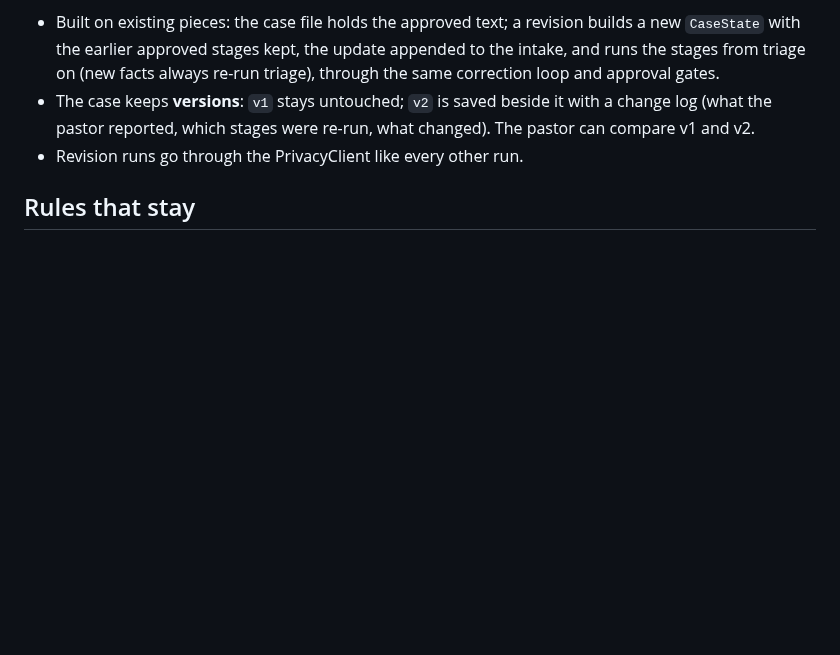
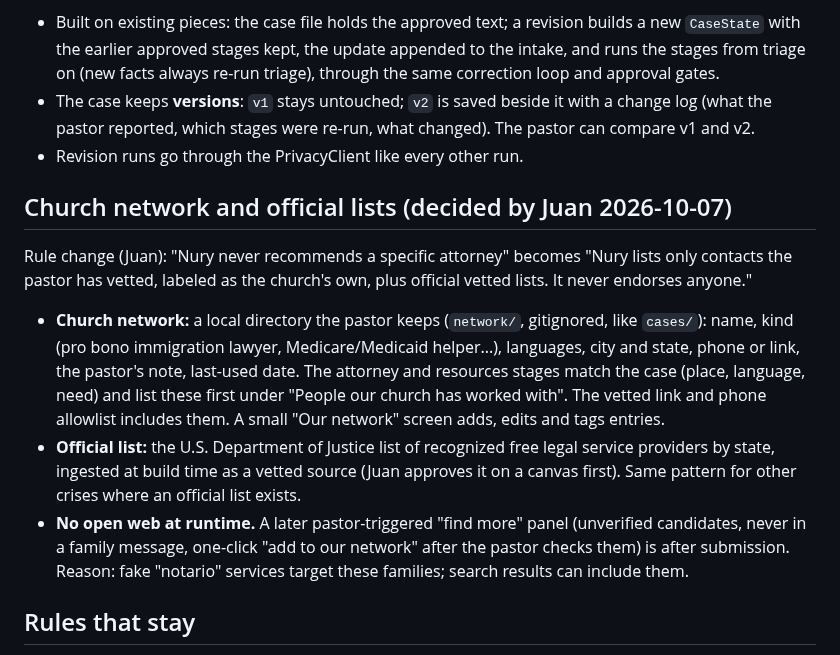
Before and after one commit to 3MetasOS/nury, a Markdown page: documents/ARCHITECTURE.md, the part around the change. Drawn GitHub-style; blank space fills up the shorter version.

Commit message:
Rule change and design: church network, official list, no open web
Co-Authored-By: hack-sensei <hack-sensei@rnd23blocks.aimaestro.local>

```diff
--- a/documents/ARCHITECTURE.md
+++ b/documents/ARCHITECTURE.md
@@ -93,5 +93,11 @@ A pastor reopens a saved case, records **what happened** (a step, and whether it
 - The case keeps **versions**: `v1` stays untouched; `v2` is saved beside it with a change log (what the pastor reported, which stages were re-run, what changed). The pastor can compare v1 and v2.
 - Revision runs go through the PrivacyClient like every other run.
 
+## Church network and official lists (decided by Juan 2026-10-07)
+Rule change (Juan): "Nury never recommends a specific attorney" becomes "Nury lists only contacts the pastor has vetted, labeled as the church's own, plus official vetted lists. It never endorses anyone."
+- **Church network:** a local directory the pastor keeps (`network/`, gitignored, like `cases/`): name, kind (pro bono immigration lawyer, Medicare/Medicaid helper...), languages, city and state, phone or link, the pastor's note, last-used date. The attorney and resources stages match the case (place, language, need) and list these first under "People our church has worked with". The vetted link and phone allowlist includes them. A small "Our network" screen adds, edits and tags entries.
+- **Official list:** the U.S. Department of Justice list of recognized free legal service providers by state, ingested at build time as a vetted source (Juan approves it on a canvas first). Same pattern for other crises where an official list exists.
+- **No open web at runtime.** A later pastor-triggered "find more" panel (unverified candidates, never in a family message, one-click "add to our network" after the pastor checks them) is after submission. Reason: fake "notario" services target these families; search results can include them.
+
 ## Rules that stay
 Vetted sources only. No open web. No send path. Nury is not a pastor. Humanitarian, never political. Keys from the environment only.
```
Also changed, not shown: CLAUDE.md (+1 -1 lines).
